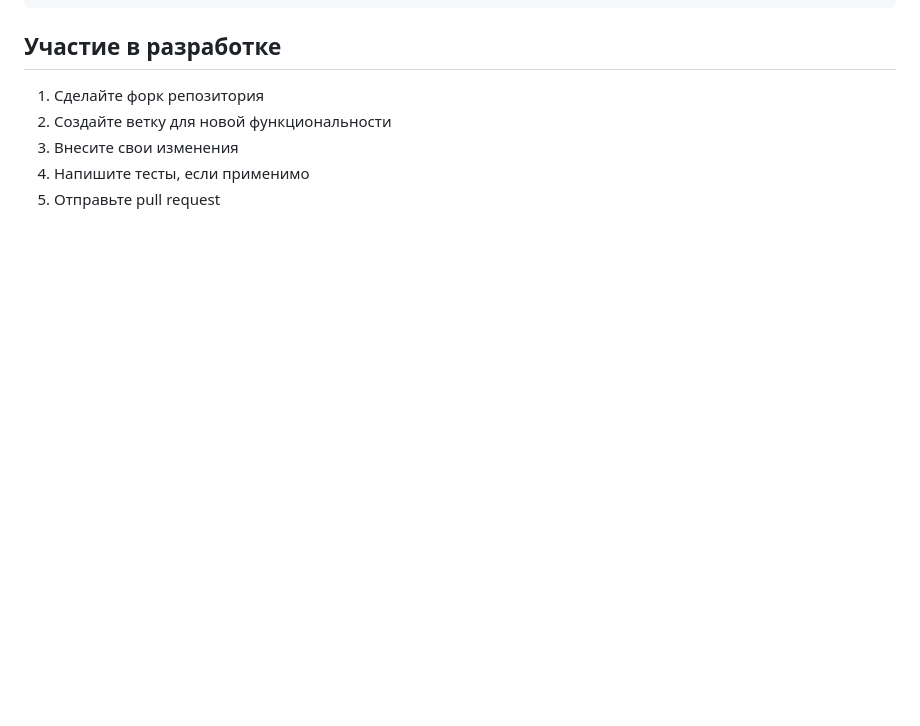
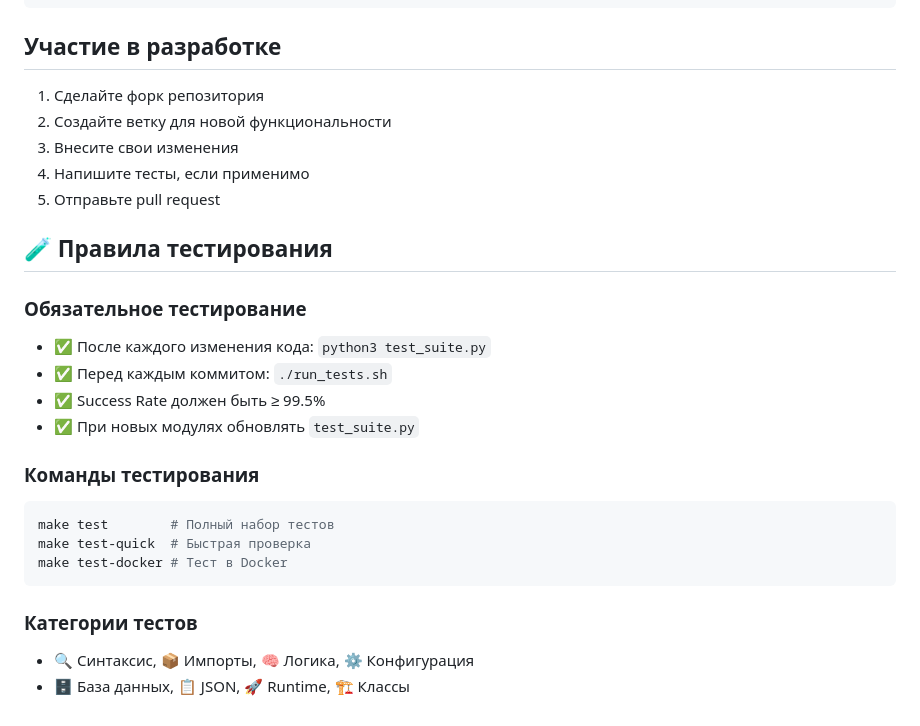
Before and after one commit to kalkalch/fab, a Markdown page: README_RU.md, the part around the change. GitHub-like rendering; blank space fills up the shorter version.

````diff
--- a/README_RU.md
+++ b/README_RU.md
@@ -489,3 +489,23 @@ docker logs -f fab-container
 3. Внесите свои изменения
 4. Напишите тесты, если применимо
 5. Отправьте pull request
+
+
+## 🧪 Правила тестирования
+
+### Обязательное тестирование
+- ✅ После каждого изменения кода: `python3 test_suite.py`
+- ✅ Перед каждым коммитом: `./run_tests.sh`
+- ✅ Success Rate должен быть ≥ 99.5%
+- ✅ При новых модулях обновлять `test_suite.py`
+
+### Команды тестирования
+```bash
+make test        # Полный набор тестов
+make test-quick  # Быстрая проверка
+make test-docker # Тест в Docker
+```
+
+### Категории тестов
+- 🔍 Синтаксис, 📦 Импорты, 🧠 Логика, ⚙️ Конфигурация
+- 🗄️ База данных, 📋 JSON, 🚀 Runtime, 🏗️ Классы
````
Also changed, not shown: README.md (+20 -0 lines).
